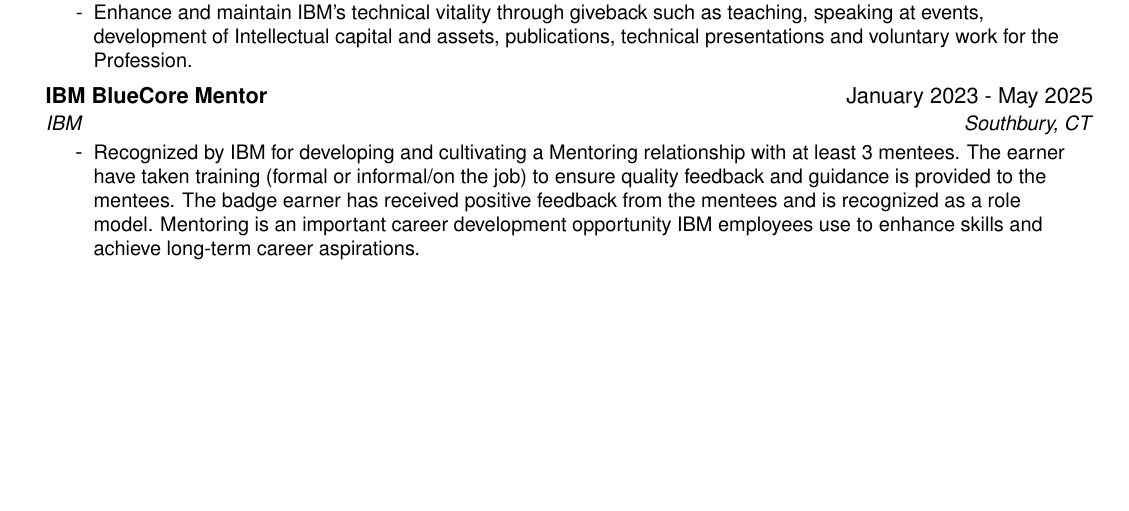
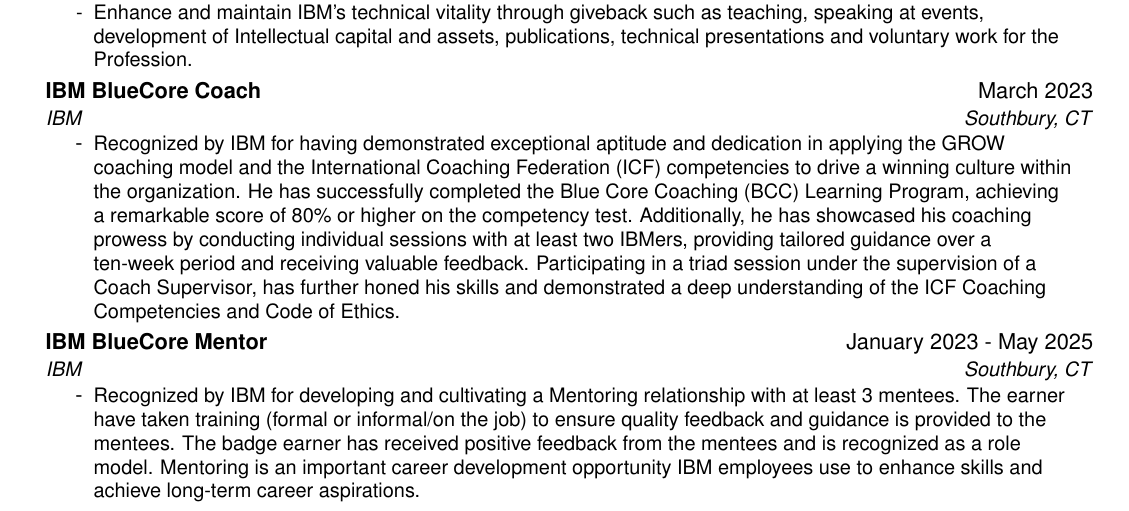
Before and after one commit to nicholasadamou/cv, a LaTeX CV (cv.tex): part of page 3 of 3, cut so that both start at the same text, the shorter picture padded with empty space. Compiled offline with pdfLaTeX.

Commit message:
added BlueCore Coach to Certificates

```diff
--- a/cv.tex
+++ b/cv.tex
@@ -244,6 +244,13 @@
 \resumeItemListEnd
 
 \resumeSubheading
+{IBM BlueCore Coach}{March 2023}
+{IBM}{Southbury, CT}
+\resumeItemListStart
+\resumeItem{Recognized by IBM for having demonstrated exceptional aptitude and dedication in applying the GROW coaching model and the International Coaching Federation (ICF) competencies to drive a winning culture within the organization. He has successfully completed the Blue Core Coaching (BCC) Learning Program, achieving a remarkable score of 80\% or higher on the competency test. Additionally, he has showcased his coaching prowess by conducting individual sessions with at least two IBMers, providing tailored guidance over a ten-week period and receiving valuable feedback. Participating in a triad session under the supervision of a Coach Supervisor, has further honed his skills and demonstrated a deep understanding of the ICF Coaching Competencies and Code of Ethics.}
+\resumeItemListEnd
+
+\resumeSubheading
 {IBM BlueCore Mentor}{January 2023 - May 2025}
 {IBM}{Southbury, CT}
 \resumeItemListStart
```
